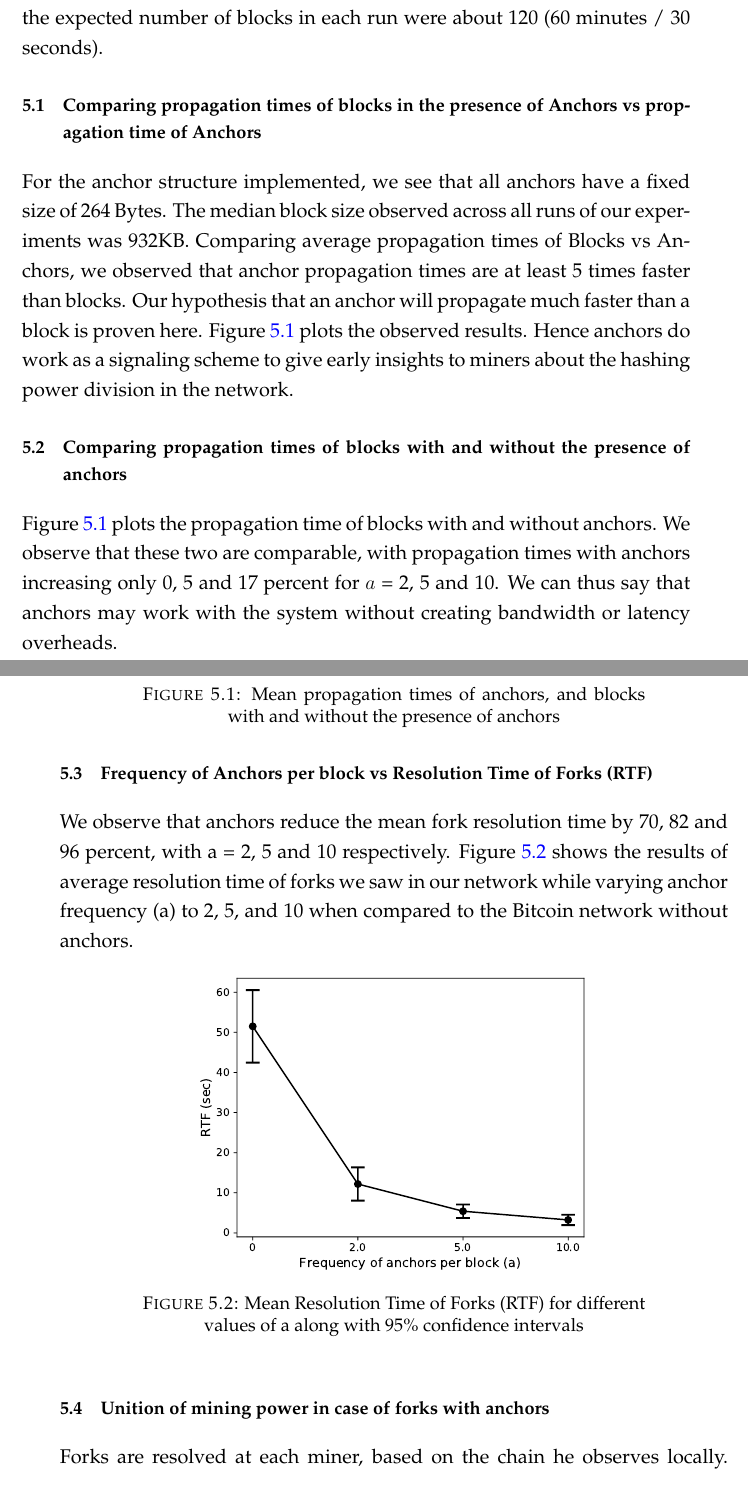
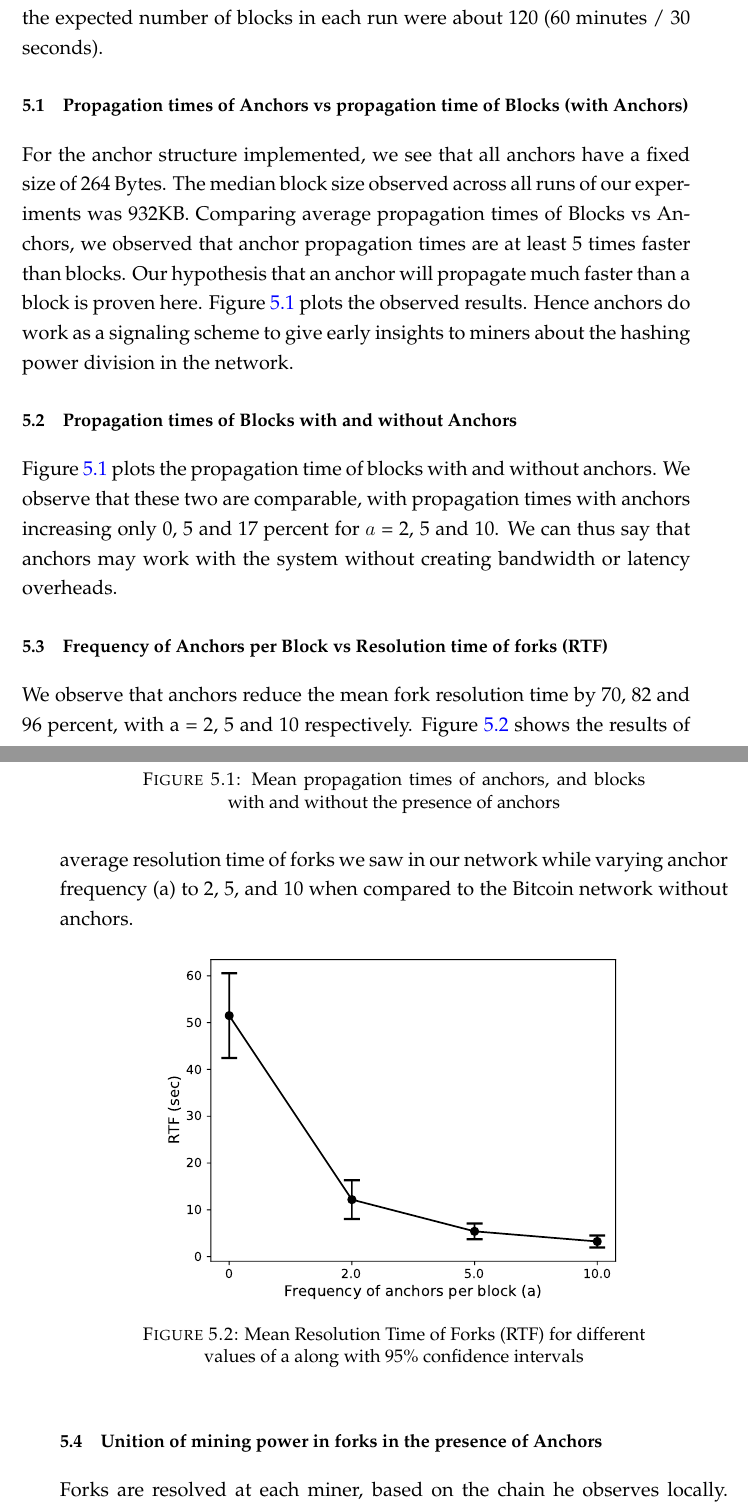
Before and after one commit to dufferzafar/thesis, a LaTeX thesis (Thesis.tex, which reads chapters/5-Results.tex): two parts of pages 53 and 54 of 61, joined at a grey line, cut so that both start at the same text. Compiled offline with pdfLaTeX.

Commit message:
Results: Rename sections and add labels

```diff
--- a/chapters/5-Results.tex
+++ b/chapters/5-Results.tex
@@ -6,7 +6,7 @@
 We conducted all experiments in 4 configurations, controlled by the \\ \textit{anchorsperblock} parameter, so a system without anchors (a = 0), and systems with anchor frequencies per block a = 2, 5 and 10.
 Each configuration was run 15 times for one hour, with block inter-arrival time fixed to be 30 seconds. So the expected number of blocks in each run were about 120 (60 minutes / 30 seconds).
 
-\section{Comparing propagation times of blocks in the presence of Anchors vs propagation time of Anchors}
+\section{Propagation times of Anchors vs propagation time of Blocks (with Anchors)} \label{res-prop-1}
 For the anchor structure implemented, we see that all anchors have a fixed size of 264 Bytes. The median block size observed across all runs of our experiments was
 932KB.
 Comparing average propagation times of Blocks vs Anchors, we observed that anchor propagation times are at least
@@ -19,26 +19,26 @@ Comparing average propagation times of Blocks vs Anchors, we observed that ancho
     \label{fig-prop-times}
 \end{figure}
 
-\section{Comparing propagation times of blocks with and without the presence of anchors}
+\section{Propagation times of Blocks with and without Anchors} \label{res-prop-2}
 
 Figure \ref{fig-prop-times} plots the propagation time of blocks with and without anchors. We observe that these two are comparable, with propagation times with anchors increasing only
 0,
 5 and
 17 percent for $a$ = 2, 5 and 10. We can thus say that anchors may work with the system without creating bandwidth or latency overheads.
 
-\section{Frequency of Anchors per block vs Resolution Time of Forks (RTF)}
+\section{Frequency of Anchors per Block vs Resolution time of forks (RTF)} \label{res-frt}
 
 We observe that anchors reduce the mean fork resolution time by 70, 82 and 96 percent, with a = 2, 5 and 10 respectively.
 Figure \ref{fig-forks-rtf} shows the results of average resolution time of forks we saw in our network while varying anchor frequency (a) to 2, 5, and 10 when compared to the Bitcoin network without anchors.
 
 \begin{figure}[!htb]
     \centering
-    \includegraphics[width=0.6\textwidth]{"Fork Resolution Times".pdf}
+    \includegraphics[width=0.7\textwidth]{"Fork Resolution Times".pdf}
     \caption{Mean Resolution Time of Forks (RTF) for different values of a along with 95\% confidence intervals}
     \label{fig-forks-rtf}
 \end{figure}
 
-\section{Unition of mining power in case of forks with anchors}
+\section{Unition of mining power in forks in the presence of Anchors} \label{res-unition}
 
 Forks are resolved at each miner, based on the chain he observes locally.
 We found that, for every fork, the branch chosen by the miner to resolve it was the same across the network. Thus anchors succeed in reuniting mining power (divided across the branches of a fork) to the same chain.
```
Also changed, not shown: chapters/5-Results.tex (6 more changed lines).
